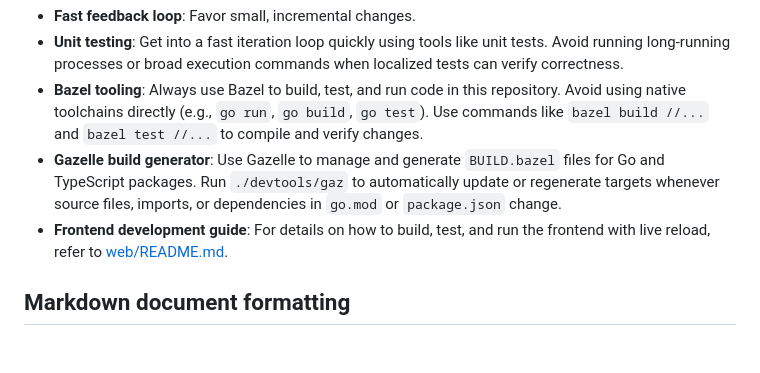
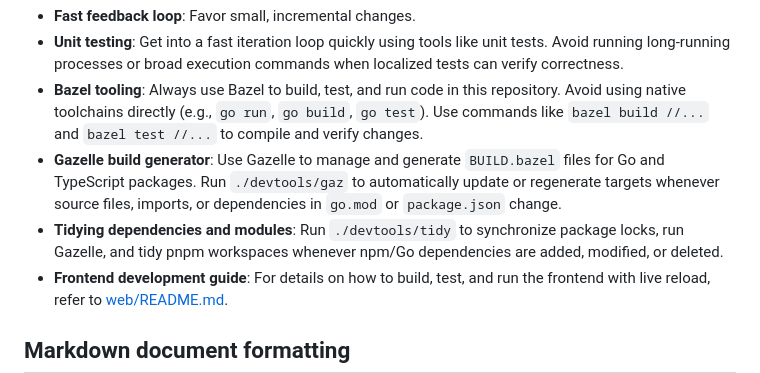
Before and after one commit to gonzojive/webcad, a Markdown page: .agents/AGENTS.md, the part around the change. GitHub-like rendering; blank space fills up the shorter version.

Commit message:
docs(ci): add rule to AGENTS.md to run devtools/tidy on dependency changes

```diff
--- a/.agents/AGENTS.md
+++ b/.agents/AGENTS.md
@@ -23,6 +23,7 @@ All agentic AI coding assistants working in this repository must adhere to the f
 - **Unit testing**: Get into a fast iteration loop quickly using tools like unit tests. Avoid running long-running processes or broad execution commands when localized tests can verify correctness.
 - **Bazel tooling**: Always use Bazel to build, test, and run code in this repository. Avoid using native toolchains directly (e.g., `go run`, `go build`, `go test`). Use commands like `bazel build //...` and `bazel test //...` to compile and verify changes.
 - **Gazelle build generator**: Use Gazelle to manage and generate `BUILD.bazel` files for Go and TypeScript packages. Run `./devtools/gaz` to automatically update or regenerate targets whenever source files, imports, or dependencies in `go.mod` or `package.json` change.
+- **Tidying dependencies and modules**: Run `./devtools/tidy` to synchronize package locks, run Gazelle, and tidy pnpm workspaces whenever npm/Go dependencies are added, modified, or deleted.
 - **Frontend development guide**: For details on how to build, test, and run the frontend with live reload, refer to [web/README.md](file:///usr/local/google/home/reddaly/.gemini/jetski/worktrees/webcad2/implement-bazel-frontend-phase1/web/README.md).
 
 
```
